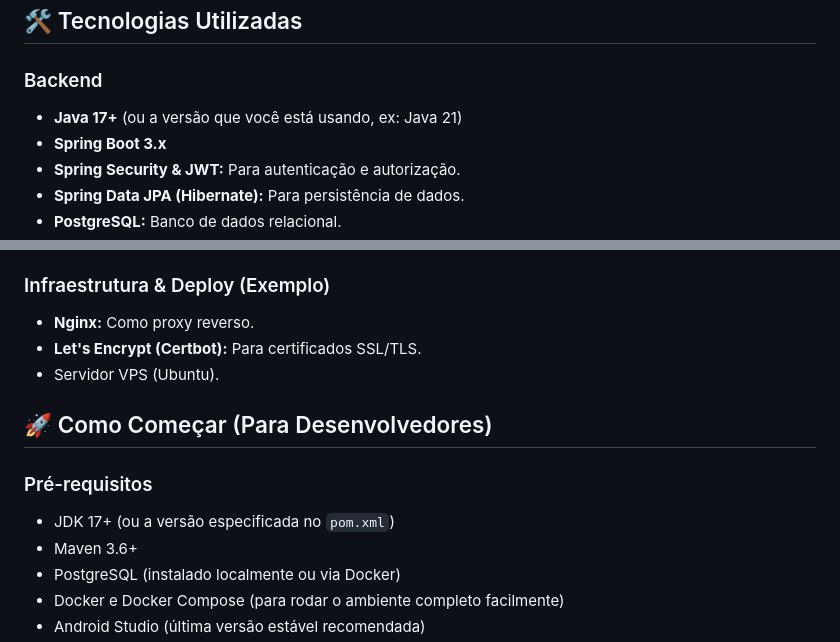
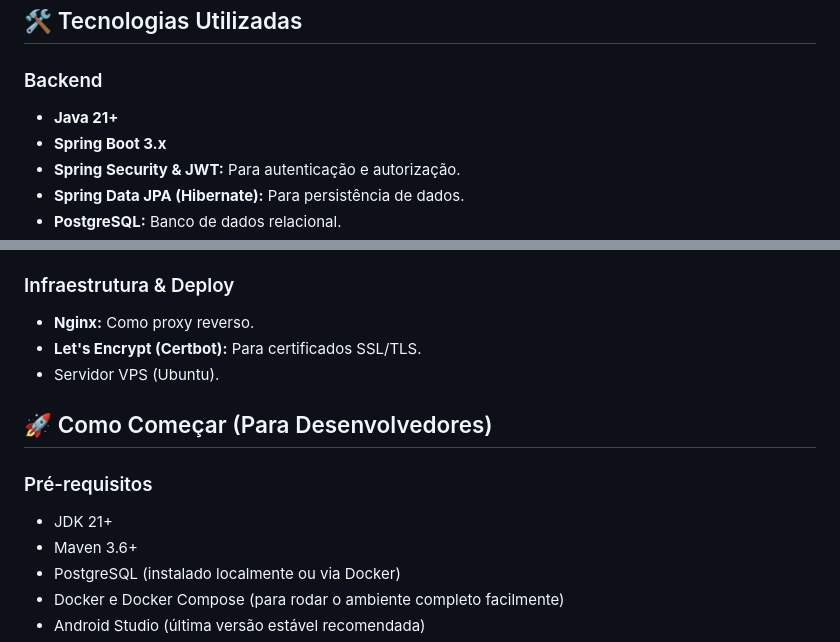
Before and after one commit to gabrielcorreabsb/listmeapp, a Markdown page: README.md, 2 parts joined by grey strips. Drawn GitHub-style.

```diff
--- a/README.md
+++ b/README.md
@@ -53,7 +53,7 @@ O ListMe nasceu da necessidade de otimizar a gestão comercial, especialmente pa
 ## 🛠️ Tecnologias Utilizadas
 
 ### Backend
-*   **Java 17+** (ou a versão que você está usando, ex: Java 21)
+*   **Java 21+**
 *   **Spring Boot 3.x**
 *   **Spring Security & JWT:** Para autenticação e autorização.
 *   **Spring Data JPA (Hibernate):** Para persistência de dados.
@@ -75,7 +75,7 @@ O ListMe nasceu da necessidade de otimizar a gestão comercial, especialmente pa
 *   **Bibliotecas de Máscara (ex: Maskara):** Para formatação de campos de entrada.
 *   **ThreeTenABP:** Para retrocompatibilidade da API `java.time`.
 
-### Infraestrutura & Deploy (Exemplo)
+### Infraestrutura & Deploy
 *   **Nginx:** Como proxy reverso.
 *   **Let's Encrypt (Certbot):** Para certificados SSL/TLS.
 *   Servidor VPS (Ubuntu).
@@ -83,7 +83,7 @@ O ListMe nasceu da necessidade de otimizar a gestão comercial, especialmente pa
 ## 🚀 Como Começar (Para Desenvolvedores)
 
 ### Pré-requisitos
-*   JDK 17+ (ou a versão especificada no `pom.xml`)
+*   JDK 21+
 *   Maven 3.6+
 *   PostgreSQL (instalado localmente ou via Docker)
 *   Docker e Docker Compose (para rodar o ambiente completo facilmente)
```
